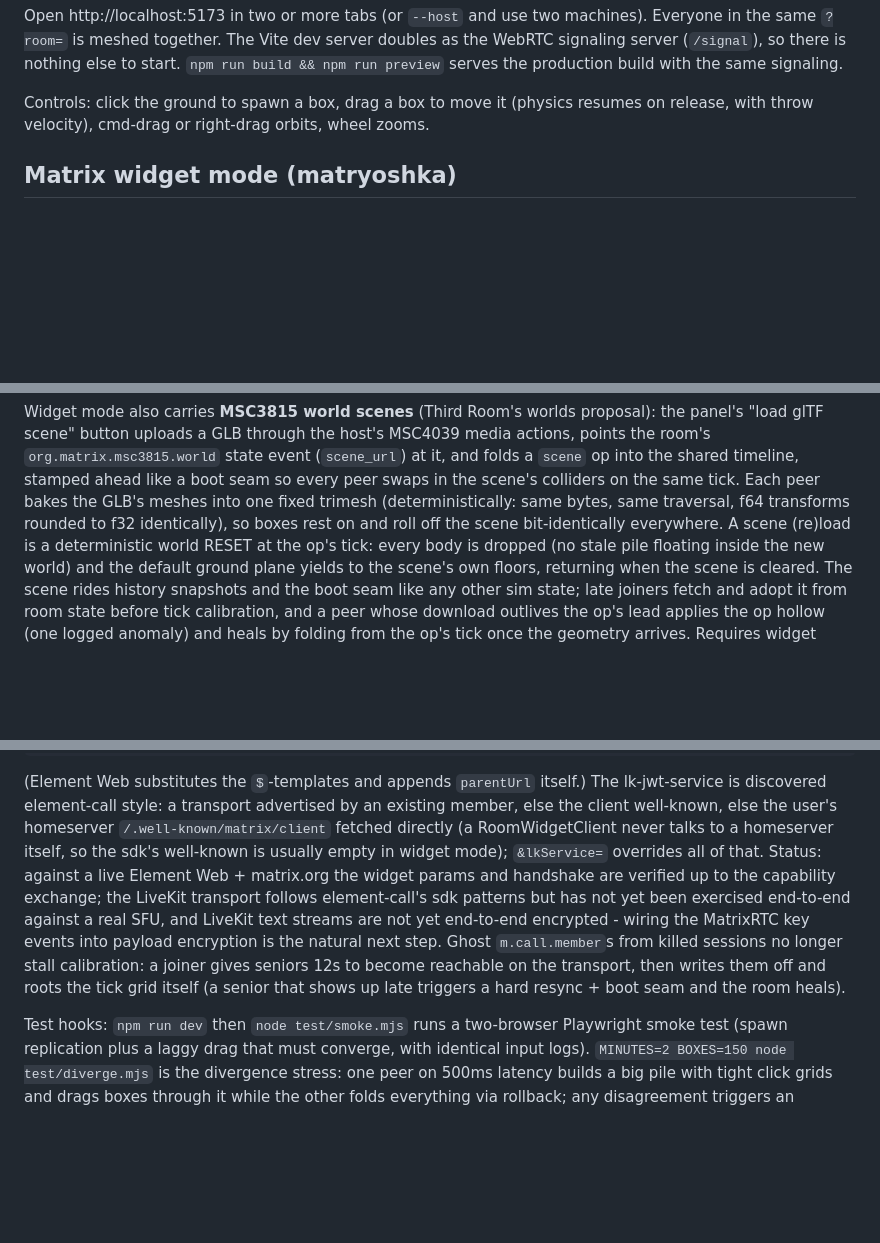
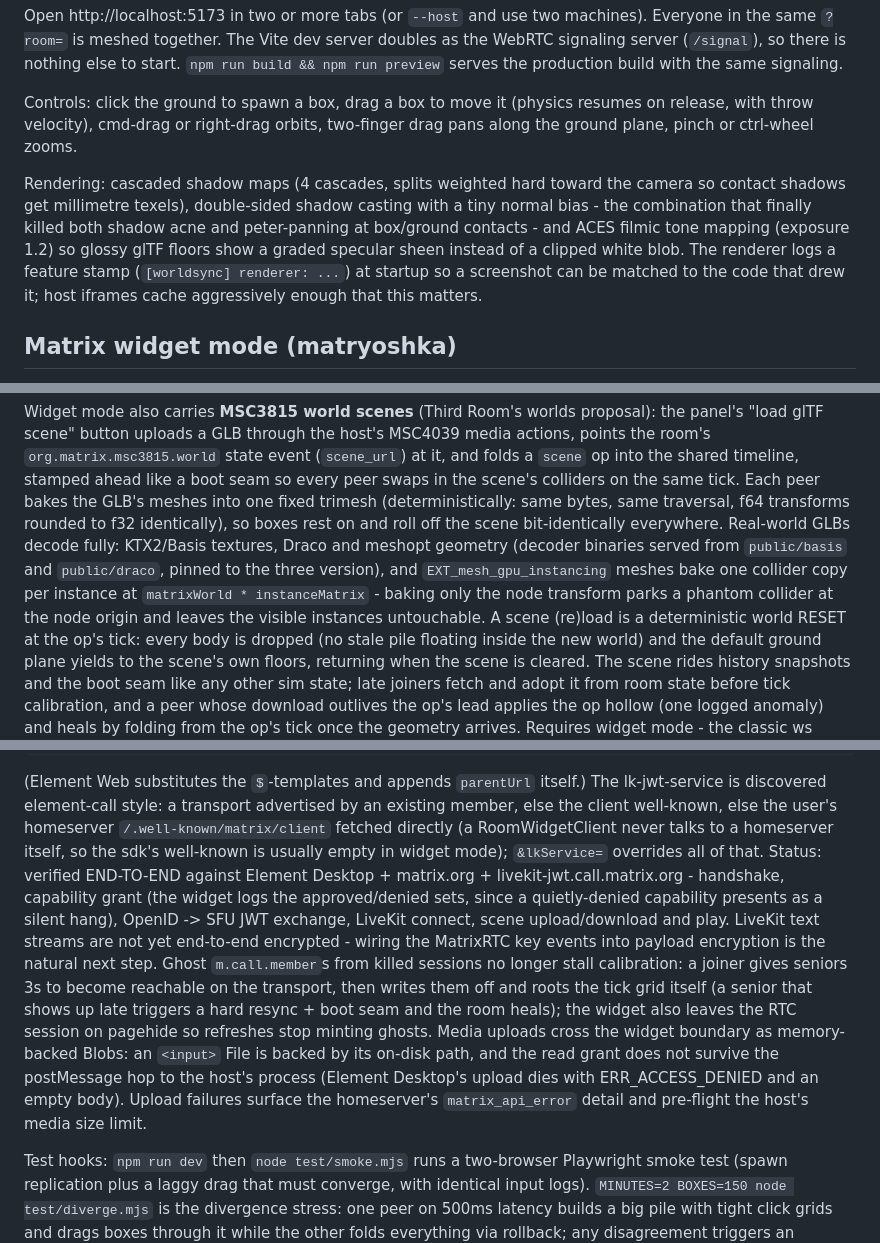
Before and after one commit to ara4n/worldsync, a Markdown page: README.md, 3 parts joined by grey strips. Rendered like a GitHub page; blank space fills up the shorter version.

Commit message:
README: end-to-end widget status, rendering pipeline, GLB decoders

```diff
--- a/README.md
+++ b/README.md
@@ -26,7 +26,17 @@ with the same signaling.
 
 Controls: click the ground to spawn a box, drag a box to move it (physics
 resumes on release, with throw velocity), cmd-drag or right-drag orbits,
-wheel zooms.
+two-finger drag pans along the ground plane, pinch or ctrl-wheel zooms.
+
+Rendering: cascaded shadow maps (4 cascades, splits weighted hard toward
+the camera so contact shadows get millimetre texels), double-sided
+shadow casting with a tiny normal bias - the combination that finally
+killed both shadow acne and peter-panning at box/ground contacts - and
+ACES filmic tone mapping (exposure 1.2) so glossy glTF floors show a
+graded specular sheen instead of a clipped white blob. The renderer
+logs a feature stamp (`[worldsync] renderer: ...`) at startup so a
+screenshot can be matched to the code that drew it; host iframes cache
+aggressively enough that this matters.
 
 ## Matrix widget mode (matryoshka)
 
@@ -62,7 +72,14 @@ host's MSC4039 media actions, points the room's
 every peer swaps in the scene's colliders on the same tick. Each peer
 bakes the GLB's meshes into one fixed trimesh (deterministically: same
 bytes, same traversal, f64 transforms rounded to f32 identically), so
-boxes rest on and roll off the scene bit-identically everywhere. A scene
+boxes rest on and roll off the scene bit-identically everywhere.
+Real-world GLBs decode fully: KTX2/Basis textures, Draco and meshopt
+geometry (decoder binaries served from `public/basis` and
+`public/draco`, pinned to the three version), and
+`EXT_mesh_gpu_instancing` meshes bake one collider copy per instance at
+`matrixWorld * instanceMatrix` - baking only the node transform parks a
+phantom collider at the node origin and leaves the visible instances
+untouchable. A scene
 (re)load is a deterministic world RESET at the op's tick: every body is
 dropped (no stale pile floating inside the new world) and the default
 ground plane yields to the scene's own floors, returning when the scene
@@ -148,16 +165,24 @@ transport advertised by an existing member, else the client well-known,
 else the user's homeserver `/.well-known/matrix/client` fetched
 directly (a RoomWidgetClient never talks to a homeserver itself, so the
 sdk's well-known is usually empty in widget mode); `&lkService=`
-overrides all of that. Status: against a live Element Web + matrix.org
-the widget params and handshake are verified up to the capability
-exchange; the LiveKit transport follows element-call's sdk patterns but
-has not yet been exercised end-to-end against a real SFU, and LiveKit
-text streams are not yet end-to-end encrypted - wiring the MatrixRTC
-key events into payload encryption is the natural next step. Ghost
+overrides all of that. Status: verified END-TO-END against Element
+Desktop + matrix.org + livekit-jwt.call.matrix.org - handshake,
+capability grant (the widget logs the approved/denied sets, since a
+quietly-denied capability presents as a silent hang), OpenID -> SFU JWT
+exchange, LiveKit connect, scene upload/download and play. LiveKit text
+streams are not yet end-to-end encrypted - wiring the MatrixRTC key
+events into payload encryption is the natural next step. Ghost
 `m.call.member`s from killed sessions no longer stall calibration: a
-joiner gives seniors 12s to become reachable on the transport, then
+joiner gives seniors 3s to become reachable on the transport, then
 writes them off and roots the tick grid itself (a senior that shows up
-late triggers a hard resync + boot seam and the room heals).
+late triggers a hard resync + boot seam and the room heals); the widget
+also leaves the RTC session on pagehide so refreshes stop minting
+ghosts. Media uploads cross the widget boundary as memory-backed Blobs:
+an `<input>` File is backed by its on-disk path, and the read grant
+does not survive the postMessage hop to the host's process (Element
+Desktop's upload dies with ERR_ACCESS_DENIED and an empty body).
+Upload failures surface the homeserver's `matrix_api_error` detail and
+pre-flight the host's media size limit.
 
 Test hooks: `npm run dev` then `node test/smoke.mjs` runs a two-browser
 Playwright smoke test (spawn replication plus a laggy drag that must
```
Also changed, not shown: other parts of README.md (+4 -2 lines).
